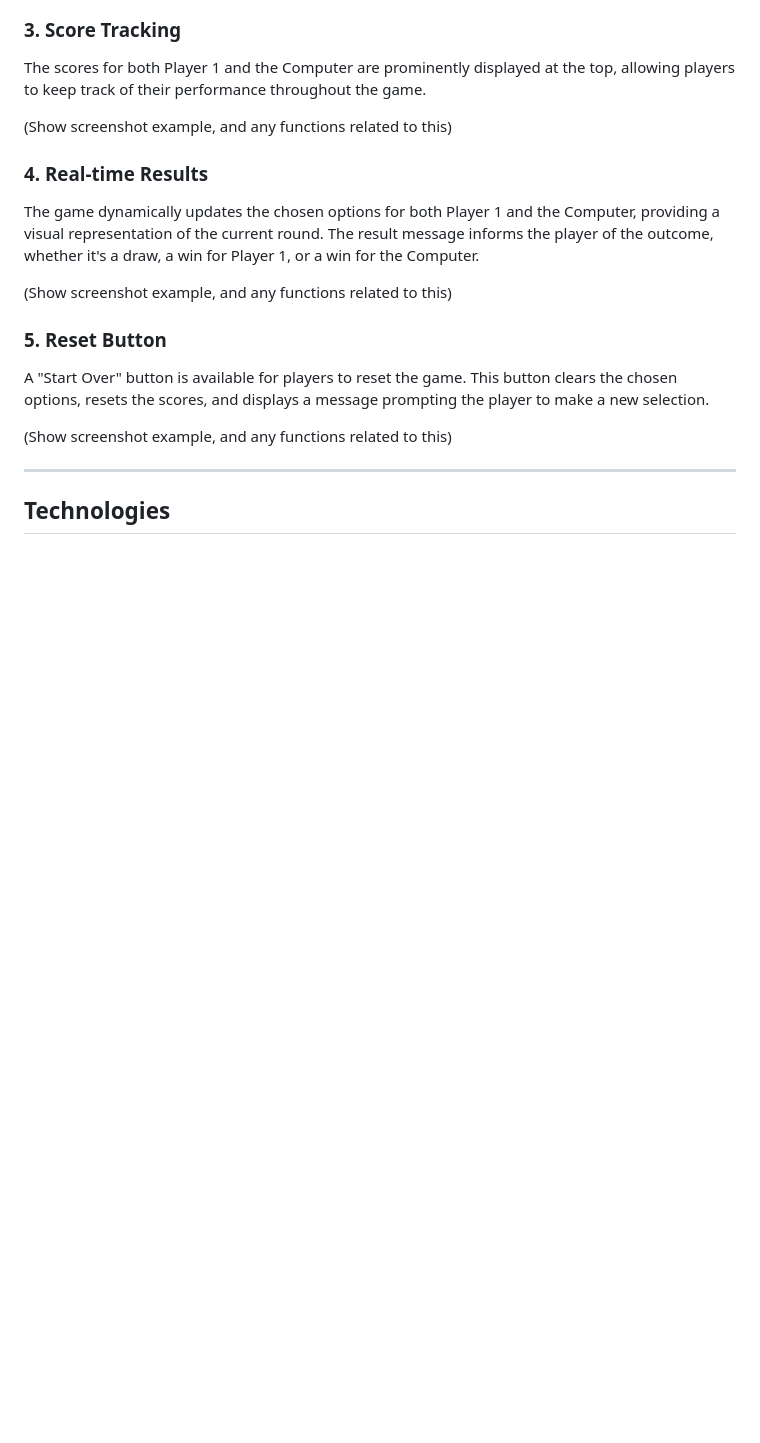
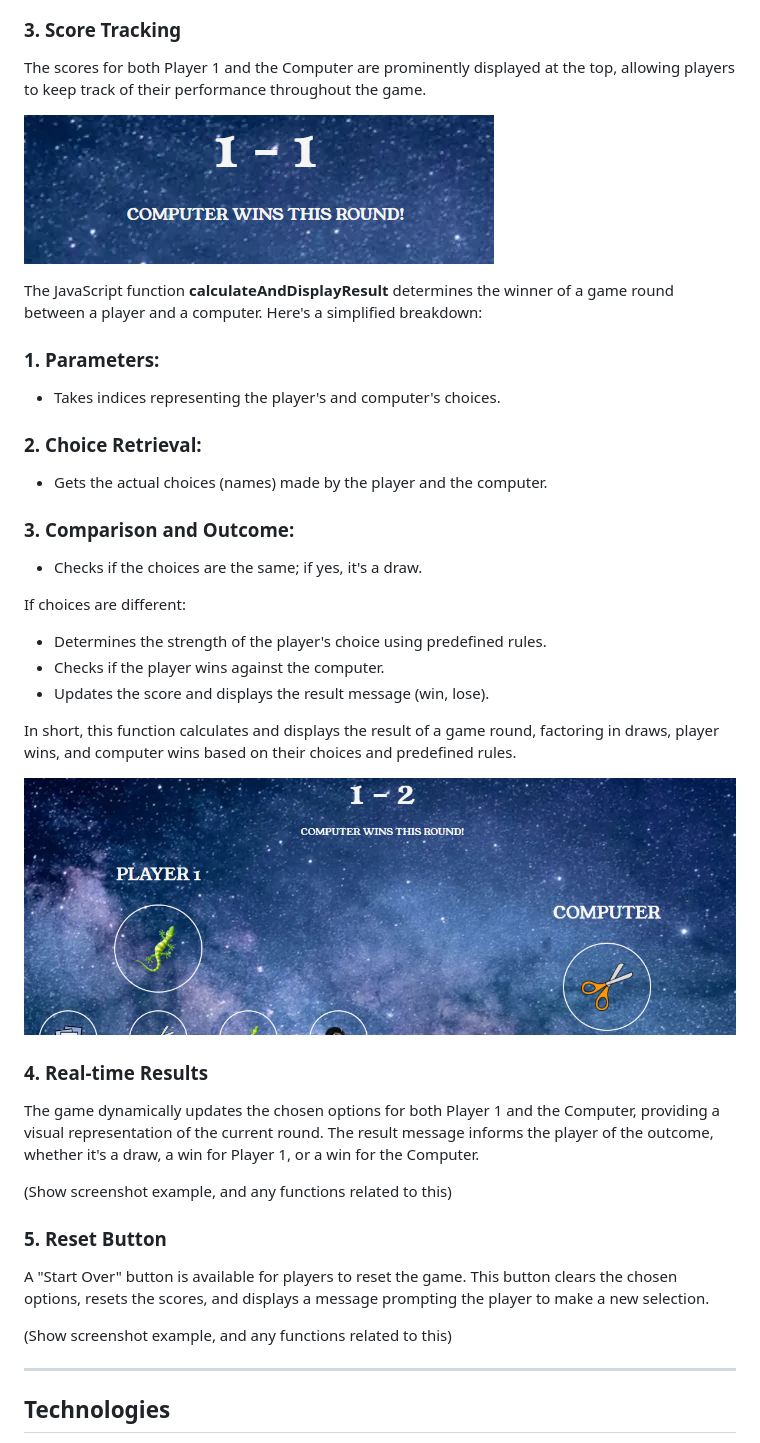
Before and after one commit to Tomboxhall/rock-paper-submit, a Markdown page: README.md, the part around the change printed below. GitHub-like rendering; pictures changed too: assets/images/score-tracking.png (added), assets/images/score-update.png (added); blank space fills up the shorter version.

Commit message:
add the score tracking evidence and exlpanation

```diff
--- a/README.md
+++ b/README.md
@@ -104,7 +104,28 @@ Image below to show the outcome of the Function once called upon;
 ### 3. Score Tracking
 The scores for both Player 1 and the Computer are prominently displayed at the top, allowing players to keep track of their performance throughout the game.
 
-(Show screenshot example, and any functions related to this)
+![Score Tracking](assets/images/score-tracking.png)
+
+The JavaScript function **calculateAndDisplayResult** determines the winner of a game round between a player and a computer. Here's a simplified breakdown:
+
+### 1. Parameters:
+- Takes indices representing the player's and computer's choices.
+
+### 2. Choice Retrieval:
+- Gets the actual choices (names) made by the player and the computer.
+
+### 3. Comparison and Outcome:
+- Checks if the choices are the same; if yes, it's a draw.
+
+If choices are different:
+
+- Determines the strength of the player's choice using predefined rules.
+- Checks if the player wins against the computer.
+- Updates the score and displays the result message (win, lose).
+
+In short, this function calculates and displays the result of a game round, factoring in draws, player wins, and computer wins based on their choices and predefined rules.
+
+![Example of PLayer + Computer Choice and Score update](assets/images/score-update.png)
 
 ### 4. Real-time Results
 The game dynamically updates the chosen options for both Player 1 and the Computer, providing a visual representation of the current round. The result message informs the player of the outcome, whether it's a draw, a win for Player 1, or a win for the Computer.
```
Also changed, not shown: other parts of README.md (+3 -3 lines).
